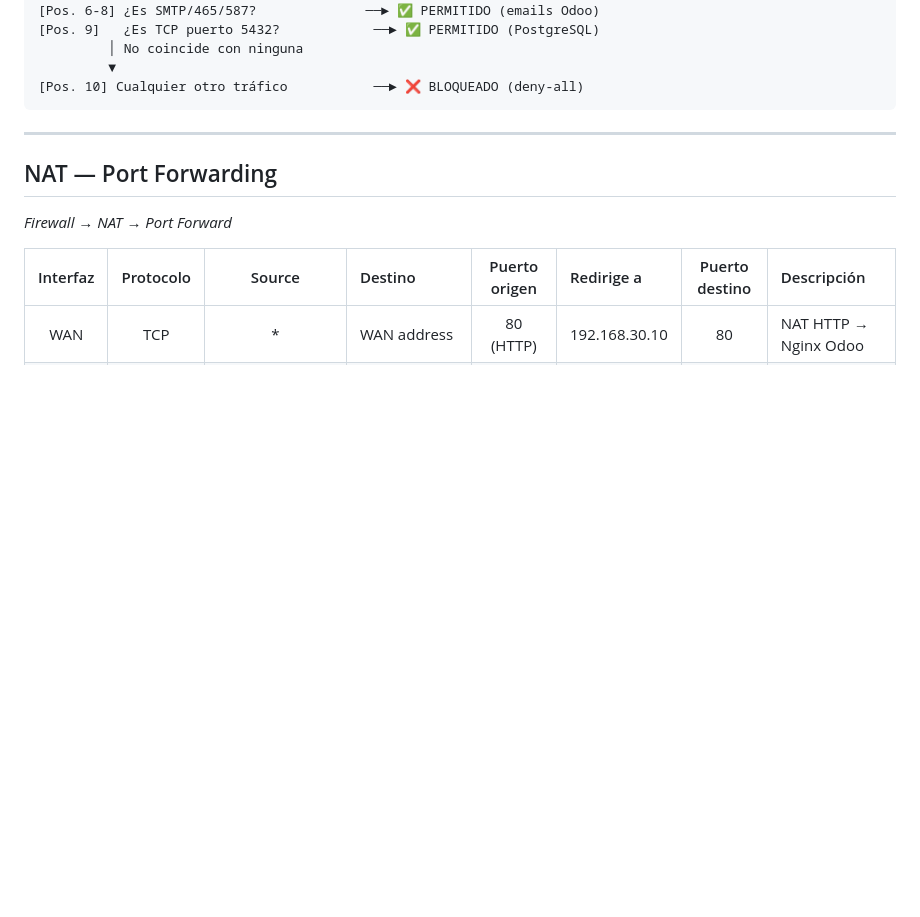
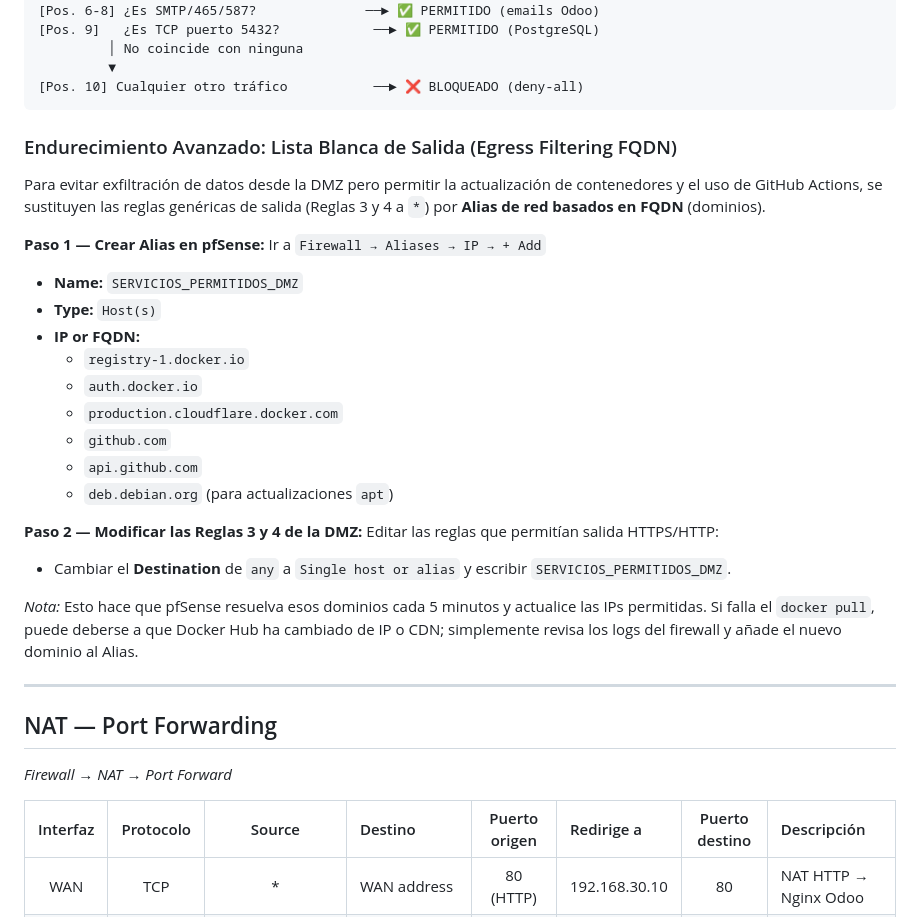
Before and after one commit to sandrafrv/TFG-Implantacion_Segura_y_Automatizada_de_Odoo, a Markdown page: docs/reglas_pfsense.md, the part around the change. GitHub-like rendering; blank space fills up the shorter version.

Commit message:
docs: add advanced egress filtering configuration (Option A) to pfSense documentation

````diff
--- a/docs/reglas_pfsense.md
+++ b/docs/reglas_pfsense.md
@@ -119,6 +119,28 @@ Tráfico desde servidor DMZ (192.168.30.10)
          ▼
 [Pos. 10] Cualquier otro tráfico           ──► ❌ BLOQUEADO (deny-all)
 ```
+
+### Endurecimiento Avanzado: Lista Blanca de Salida (Egress Filtering FQDN)
+
+Para evitar exfiltración de datos desde la DMZ pero permitir la actualización de contenedores y el uso de GitHub Actions, se sustituyen las reglas genéricas de salida (Reglas 3 y 4 a `*`) por **Alias de red basados en FQDN** (dominios).
+
+**Paso 1 — Crear Alias en pfSense:**
+Ir a `Firewall → Aliases → IP → + Add`
+- **Name:** `SERVICIOS_PERMITIDOS_DMZ`
+- **Type:** `Host(s)`
+- **IP or FQDN:**
+  - `registry-1.docker.io`
+  - `auth.docker.io`
+  - `production.cloudflare.docker.com`
+  - `github.com`
+  - `api.github.com`
+  - `deb.debian.org` (para actualizaciones `apt`)
+
+**Paso 2 — Modificar las Reglas 3 y 4 de la DMZ:**
+Editar las reglas que permitían salida HTTPS/HTTP:
+- Cambiar el **Destination** de `any` a `Single host or alias` y escribir `SERVICIOS_PERMITIDOS_DMZ`.
+
+*Nota:* Esto hace que pfSense resuelva esos dominios cada 5 minutos y actualice las IPs permitidas. Si falla el `docker pull`, puede deberse a que Docker Hub ha cambiado de IP o CDN; simplemente revisa los logs del firewall y añade el nuevo dominio al Alias.
 
 ---
 
````
